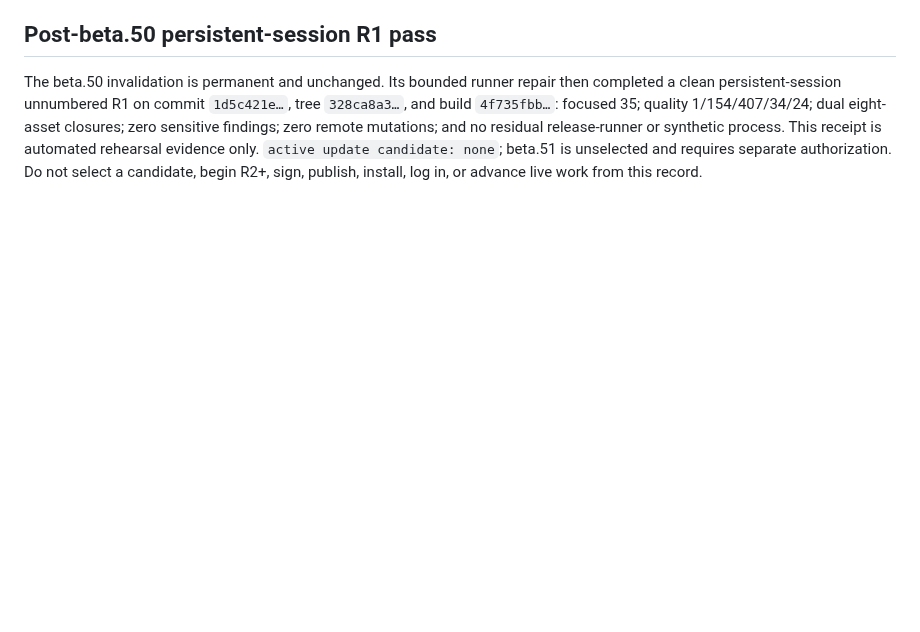
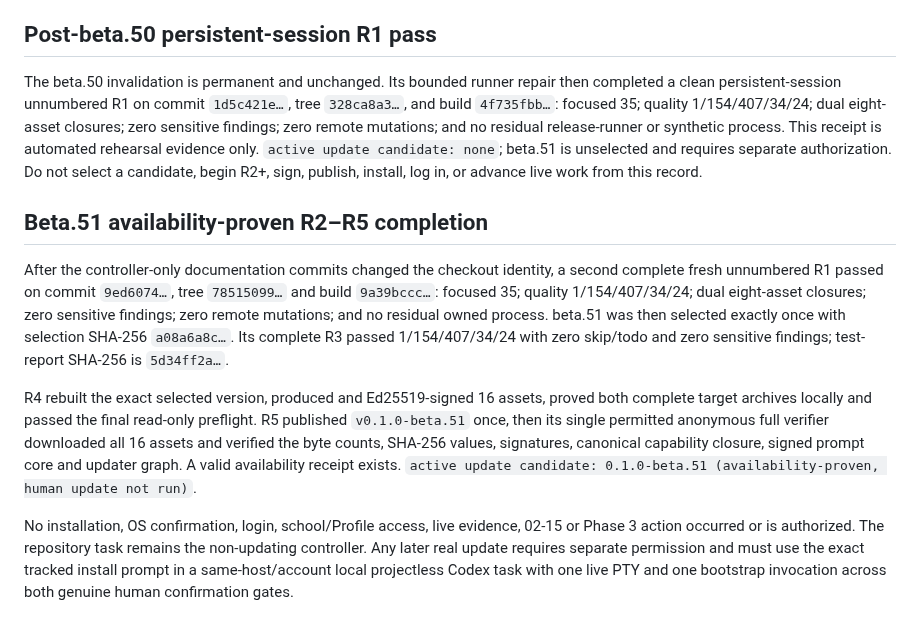
Before and after one commit to returdex/AutoED, a Markdown page: .planning/RELEASE-STABILIZATION.md, the part around the change. Drawn GitHub-style; blank space fills up the shorter version.

Commit message:
docs(release): record beta51 R2-R5 completion

```diff
--- a/.planning/RELEASE-STABILIZATION.md
+++ b/.planning/RELEASE-STABILIZATION.md
@@ -210,3 +210,28 @@ receipt is automated rehearsal evidence only. `active update candidate: none`;
 beta.51 is unselected and requires separate authorization. Do not select a
 candidate, begin R2+, sign, publish, install, log in, or advance live work from
 this record.
+
+## Beta.51 availability-proven R2–R5 completion
+
+After the controller-only documentation commits changed the checkout identity,
+a second complete fresh unnumbered R1 passed on commit `9ed6074…`, tree
+`78515099…` and build `9a39bccc…`: focused 35; quality 1/154/407/34/24;
+dual eight-asset closures; zero sensitive findings; zero remote mutations; and
+no residual owned process. beta.51 was then selected exactly once with selection
+SHA-256 `a08a6a8c…`. Its complete R3 passed 1/154/407/34/24 with zero
+skip/todo and zero sensitive findings; test-report SHA-256 is `5d34ff2a…`.
+
+R4 rebuilt the exact selected version, produced and Ed25519-signed 16 assets,
+proved both complete target archives locally and passed the final read-only
+preflight. R5 published `v0.1.0-beta.51` once, then its single permitted
+anonymous full verifier downloaded all 16 assets and verified the byte counts,
+SHA-256 values, signatures, canonical capability closure, signed prompt core
+and updater graph. A valid availability receipt exists. `active update
+candidate: 0.1.0-beta.51 (availability-proven, human update not run)`.
+
+No installation, OS confirmation, login, school/Profile access, live evidence,
+02-15 or Phase 3 action occurred or is authorized. The repository task remains
+the non-updating controller. Any later real update requires separate permission
+and must use the exact tracked install prompt in a same-host/account local
+projectless Codex task with one live PTY and one bootstrap invocation across
+both genuine human confirmation gates.
```
Also changed, not shown: .planning/STATE.md (+11 -11 lines), AGENTS.md (+2 -0 lines).
